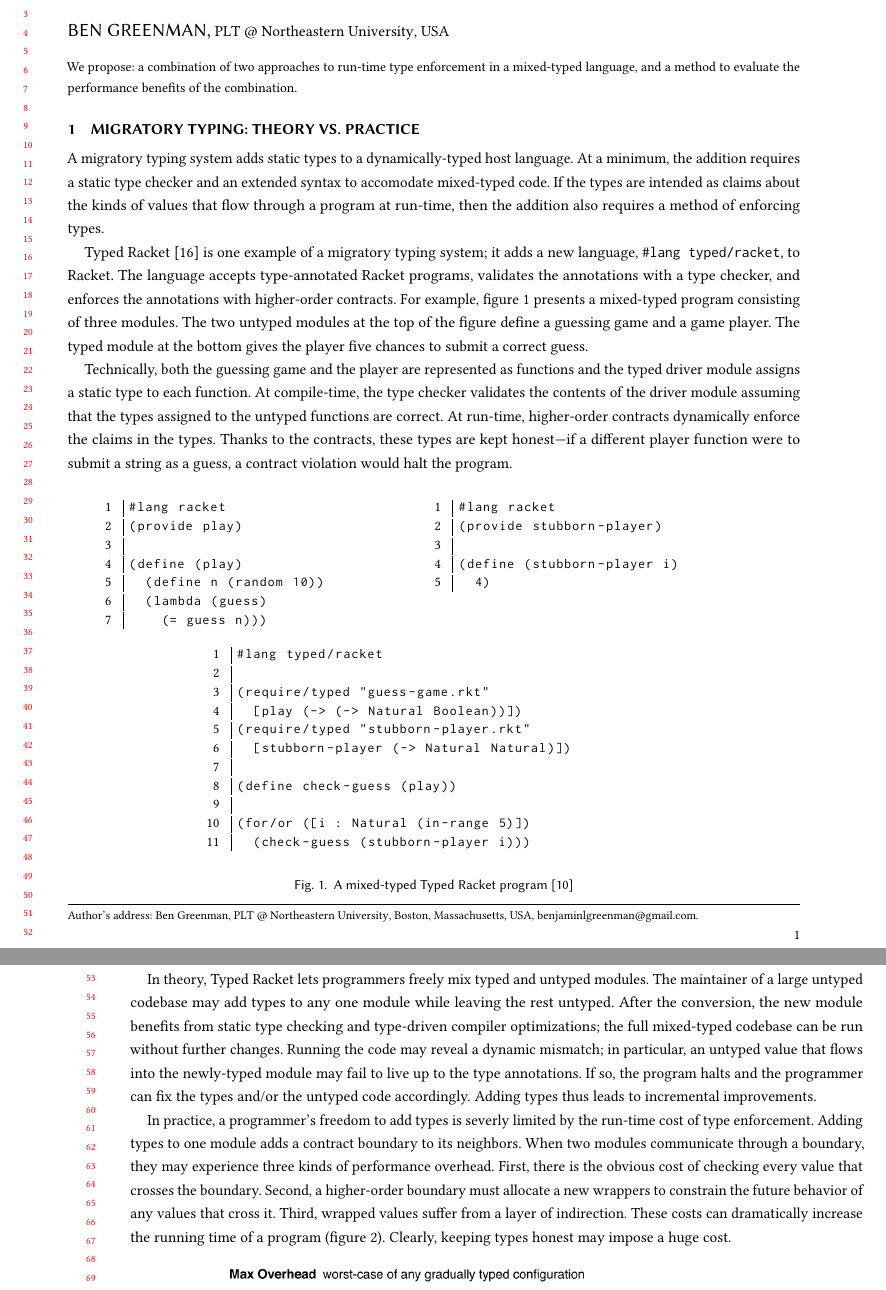
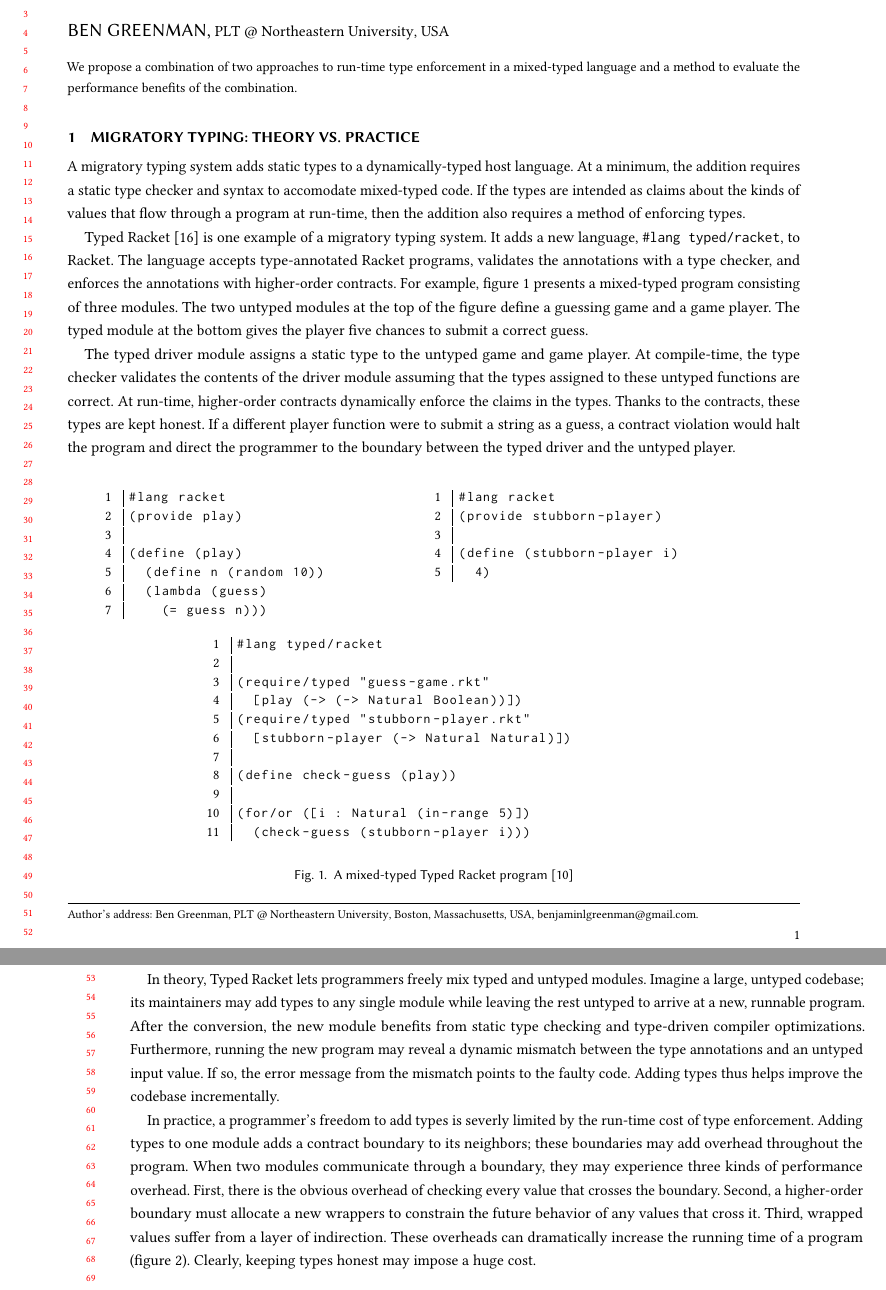
Before and after one commit to bennn/dissertation, a LaTeX paper (proposal/proposal.tex, which reads proposal/abstract.tex, proposal/history.tex): two parts of pages 1 and 2 of 12 before the commit and two parts of pages 1 and 2 of 13 after it, joined at a grey line, cut so that both start at the same text. Compiled offline with pdfLaTeX.

Commit message:
proposal: intro/abstract improvements

```diff
--- a/proposal/abstract.tex
+++ b/proposal/abstract.tex
@@ -1,3 +1,3 @@
-We propose: a combination of two approaches to run-time type enforcement in a
-mixed-typed language, and a method to evaluate the performance benefits of the
+We propose a combination of two approaches to run-time type enforcement in a
+mixed-typed language and a method to evaluate the performance benefits of the
 combination.
--- a/proposal/history.tex
+++ b/proposal/history.tex
@@ -1,13 +1,13 @@
 A migratory typing system adds static types to a
 dynamically-typed host language.
-At a minimum, the addition requires a static type checker and an extended
+At a minimum, the addition requires a static type checker and
 syntax to accomodate mixed-typed code.
 If the types are intended as claims about the kinds of values that
 flow through a program at run-time, then the addition also requires a method
 of enforcing types.
 
-Typed Racket~\cite{tf-popl-2008} is one example of a migratory typing system; it adds
-a new language, \racketcode{\#lang typed/racket}, to Racket.
+Typed Racket~\cite{tf-popl-2008} is one example of a migratory typing system.
+It adds a new language, \racketcode{\#lang typed/racket}, to Racket.
 The language accepts type-annotated Racket programs,
 validates the annotations with a type checker,
 and enforces the annotations with higher-order contracts.
@@ -18,14 +18,15 @@ and a game player.
 The typed module at the bottom gives the player five chances to submit a
 correct guess.
 
-Technically, both the guessing game and the player are represented as functions
-and the typed driver module assigns a static type to each function.
+The typed driver module assigns a static type to the untyped game and
+ game player.
 At compile-time, the type checker validates the contents of the driver module
-assuming that the types assigned to the untyped functions are correct.
+ assuming that the types assigned to these untyped functions are correct.
 At run-time, higher-order contracts dynamically enforce the claims in the types.
-Thanks to the contracts, these types are kept honest---if a different player
-function were to submit a string as a guess, a contract violation would halt
-the program.
+Thanks to the contracts, these types are kept honest.
+If a different player function were to submit a string as a guess, a contract
+ violation would halt the program and direct the programmer to the boundary
+ between the typed driver and the untyped player.
 
 \begin{figure}[h]
   \begin{minipage}[t]{0.45\columnwidth}
@@ -74,28 +75,28 @@ the program.
 \end{figure}
 
 In theory, Typed Racket lets programmers freely mix typed and untyped modules.
-The maintainer of a large untyped codebase may add types to any
- one module while leaving the rest untyped.
+Imagine a large, untyped codebase;
+ its maintainers may add types to any single module while leaving the rest
+ untyped to arrive at a new, runnable program.
 After the conversion, the new module benefits from static type checking
- and type-driven compiler optimizations; the full mixed-typed codebase can
- be run without further changes.
-Running the code may reveal a dynamic mismatch; in particular, an untyped value
- that flows into the newly-typed module may fail to live up to the type annotations.
-If so, the program halts and the programmer can fix the types
- and/or the untyped code accordingly.
-Adding types thus leads to incremental improvements.
+ and type-driven compiler optimizations.
+Furthermore, running the new program may reveal a dynamic mismatch between
+ the type annotations and an untyped input value.
+If so, the error message from the mismatch points to the faulty code.
+Adding types thus helps improve the codebase incrementally.
 
 In practice, a programmer's freedom to add types is severly limited by
  the run-time cost of type enforcement.
-Adding types to one module adds a contract boundary to its neighbors.
+Adding types to one module adds a contract boundary to its neighbors;
+ these boundaries may add overhead throughout the program.
 When two modules communicate through a boundary, they may experience three kinds
  of performance overhead.
-First, there is the obvious cost of checking every value that crosses the
+First, there is the obvious overhead of checking every value that crosses the
  boundary.
 Second, a higher-order boundary must allocate a new wrappers to constrain the
  future behavior of any values that cross it.
 Third, wrapped values suffer from a layer of indirection.
-These costs can dramatically increase the running time of a program
+These overheads can dramatically increase the running time of a program
  (\figureref{fig:max-overhead}).
 Clearly, keeping types honest may impose a huge cost.
 
```
Also changed, not shown: proposal/history.tex (48 more changed lines).
